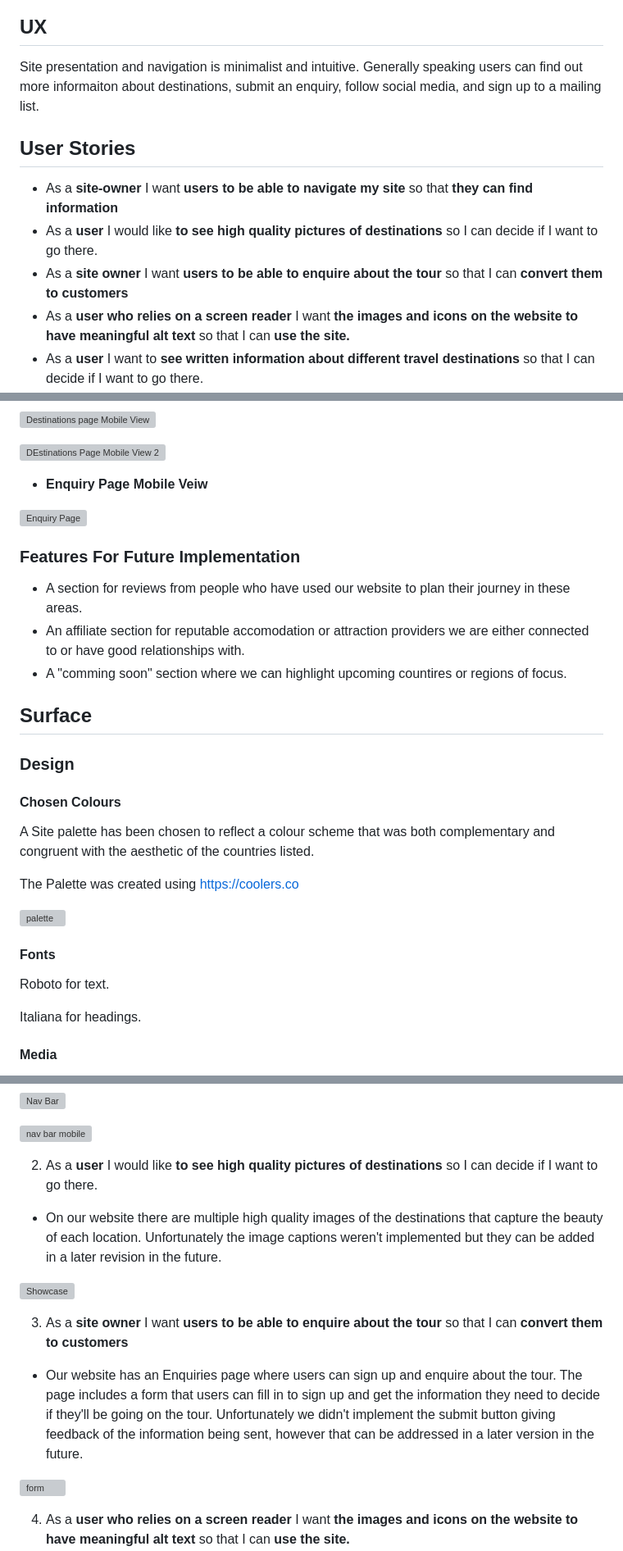
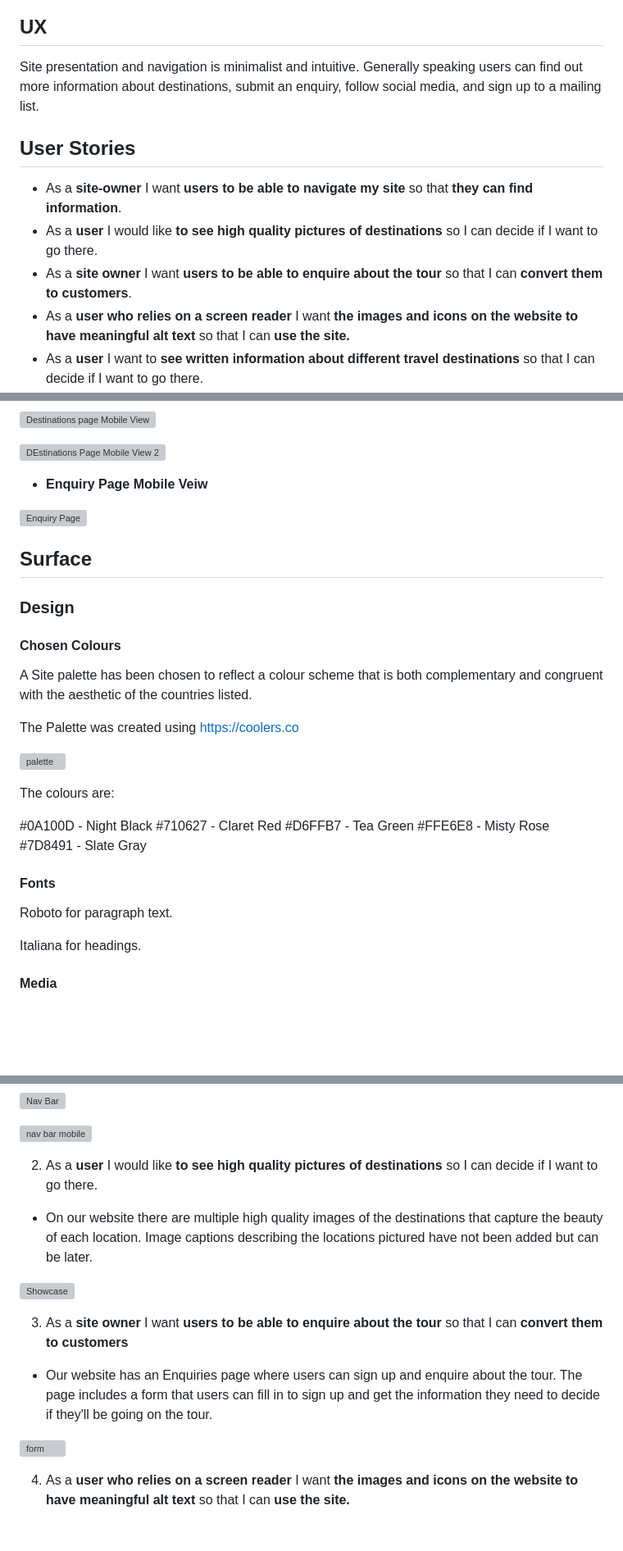
Before and after one commit to jenaleigh01/CyberPixels, a Markdown page: README.md, 3 parts joined by grey strips. Shown: that part at 82% size. Drawn GitHub-style; blank space fills up the shorter version; grey boxes are pictures that could not be loaded.

Commit message:
minor edits to readme

```diff
--- a/README.md
+++ b/README.md
@@ -11,13 +11,13 @@ This website is targetted at those who love to travel, as well as anyone who has
 
 ## UX
 
-Site presentation and navigation is minimalist and intuitive. Generally speaking users can find out more informaiton about destinations, submit an enquiry, follow social media, and sign up to a mailing list.
+Site presentation and navigation is minimalist and intuitive. Generally speaking users can find out more information about destinations, submit an enquiry, follow social media, and sign up to a mailing list.
 
 ## User Stories
 
-- As a **site-owner** I want **users to be able to navigate my site** so that **they can find information**
+- As a **site-owner** I want **users to be able to navigate my site** so that **they can find information**.
 - As a **user** I would like **to see high quality pictures of destinations** so I can decide if I want to go there.
-- As a **site owner** I want **users to be able to enquire about the tour** so that I can **convert them to customers**
+- As a **site owner** I want **users to be able to enquire about the tour** so that I can **convert them to customers**.
 - As a **user who relies on a screen reader** I want **the images and icons on the website to have meaningful alt text** so that I can **use the site.**
 - As a **user** I want to **see written information about different travel destinations** so that I can decide if I want to go there.
 - As a **site owner** I **want a meaningful homepage** so that **users know what is available on the site.**
@@ -138,27 +142,29 @@ Site presentation and navigation is minimalist and intuitive. Generally speaking
 ![Enquiry Page](https://github.com/Libbu/CyberPixels/blob/main/media/Enquiries.png)
 
 
-### Features For Future Implementation
-
-- A section for reviews from people who have used our website to plan their journey in these areas.
-- An affiliate section for reputable accomodation or attraction providers we are either connected to or have good relationships with.
-- A "comming soon" section where we can highlight upcoming countires or regions of focus.
-
 ## Surface
 
 ### Design
 
 #### Chosen Colours
 
-A Site palette has been chosen to reflect a colour scheme that was both complementary and congruent with the aesthetic of the countries listed.
+A Site palette has been chosen to reflect a colour scheme that is both complementary and congruent with the aesthetic of the countries listed.
 
 The Palette was created using https://coolers.co
 
 ![palette](https://github.com/Libbu/CyberPixels/blob/main/media/palatte.JPG)
 
+The colours are:
+
+#0A100D - Night Black
+#710627 - Claret Red
+#D6FFB7 - Tea Green
+#FFE6E8 - Misty Rose
+#7D8491 - Slate Gray
+
 #### Fonts
 
-Roboto for text.
+Roboto for paragraph text.
 
 Italiana for headings.
 
@@ -222,13 +228,13 @@ Mobile View
 
 2. As a **user** I would like **to see high quality pictures of destinations** so I can decide if I want to go there.
 
-- On our website there are multiple high quality images of the destinations that capture the beauty of each location. Unfortunately the image captions weren't implemented but they can be added in a later revision in the future.
+- On our website there are multiple high quality images of the destinations that capture the beauty of each location. Image captions describing the locations pictured have not been added but can be later.
 
 ![Showcase](https://github.com/Libbu/CyberPixels/blob/main/media/showcasesection.png)
 
 3. As a **site owner** I want **users to be able to enquire about the tour** so that I can **convert them to customers**
 
-- Our website has an Enquiries page where users can sign up and enquire about the tour. The page includes a form that users can fill in to sign up and get the information they need to decide if they'll be going on the tour. Unfortunately we didn't implement the submit button giving feedback of the information being sent, however that can be addressed in a later version in the future.
+- Our website has an Enquiries page where users can sign up and enquire about the tour. The page includes a form that users can fill in to sign up and get the information they need to decide if they'll be going on the tour.
 
 ![form](https://github.com/Libbu/CyberPixels/blob/main/media/formactual.JPG)
 
```
Also changed, not shown: other parts of README.md (+21 -11 lines).
